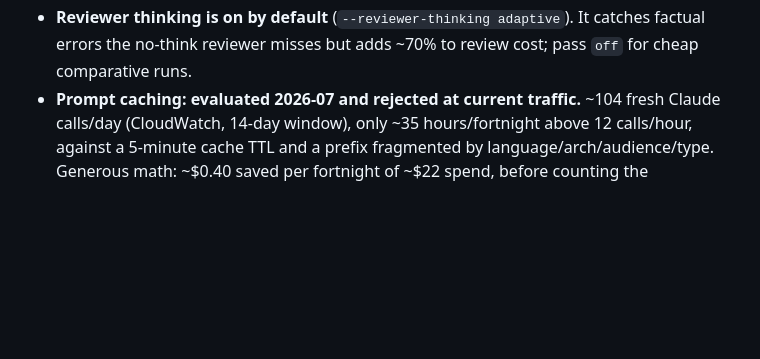
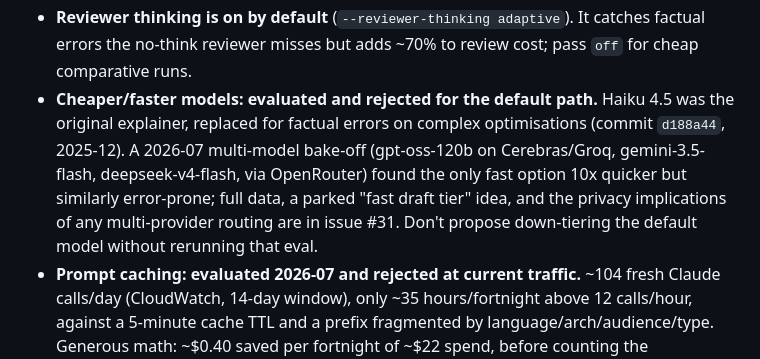
Before and after one commit to compiler-explorer/explain, a Markdown page: CLAUDE.md, the part around the change. GitHub-like rendering; blank space fills up the shorter version.

Commit message:
Record model-choice decisions in CLAUDE.md (#32)
One bullet in the gotchas: the Haiku 4.5 rejection (which lived only in
commit `d188a44` and nearly caused a redundant re-run this week) and a
pointer to #31, where the 2026-07 fast-model bake-off data, the parked
fast-draft-tier idea, and its privacy implications are written up.

🤖 Generated with [Claude Code](https://claude.com/claude-code)

https://claude.ai/code/session_012jJRqmqhE11VAc3biKbxUY

Co-authored-by: mattgodbolt-molty <mattgodbolt-molty@users.noreply.github.com>
Co-authored-by: Claude Fable 5 <noreply@anthropic.com>

```diff
--- a/CLAUDE.md
+++ b/CLAUDE.md
@@ -64,6 +64,12 @@ Pre-commit hooks may modify files (e.g. ruff format); re-`git add` if a hook rep
   architecture (Lambda response streaming, SQS poll, etc.).
 - **Reviewer thinking is on by default** (`--reviewer-thinking adaptive`). It catches factual errors the
   no-think reviewer misses but adds ~70% to review cost; pass `off` for cheap comparative runs.
+- **Cheaper/faster models: evaluated and rejected for the default path.** Haiku 4.5 was the original explainer,
+  replaced for factual errors on complex optimisations (commit `d188a44`, 2025-12). A 2026-07 multi-model
+  bake-off (gpt-oss-120b on Cerebras/Groq, gemini-3.5-flash, deepseek-v4-flash, via OpenRouter) found the only
+  fast option 10x quicker but similarly error-prone; full data, a parked "fast draft tier" idea, and the privacy
+  implications of any multi-provider routing are in issue #31. Don't propose down-tiering the default model
+  without rerunning that eval.
 - **Prompt caching: evaluated 2026-07 and rejected at current traffic.** ~104 fresh Claude calls/day
   (CloudWatch, 14-day window), only ~35 hours/fortnight above 12 calls/hour, against a 5-minute cache TTL and a
   prefix fragmented by language/arch/audience/type. Generous math: ~$0.40 saved per fortnight of ~$22 spend,
```
